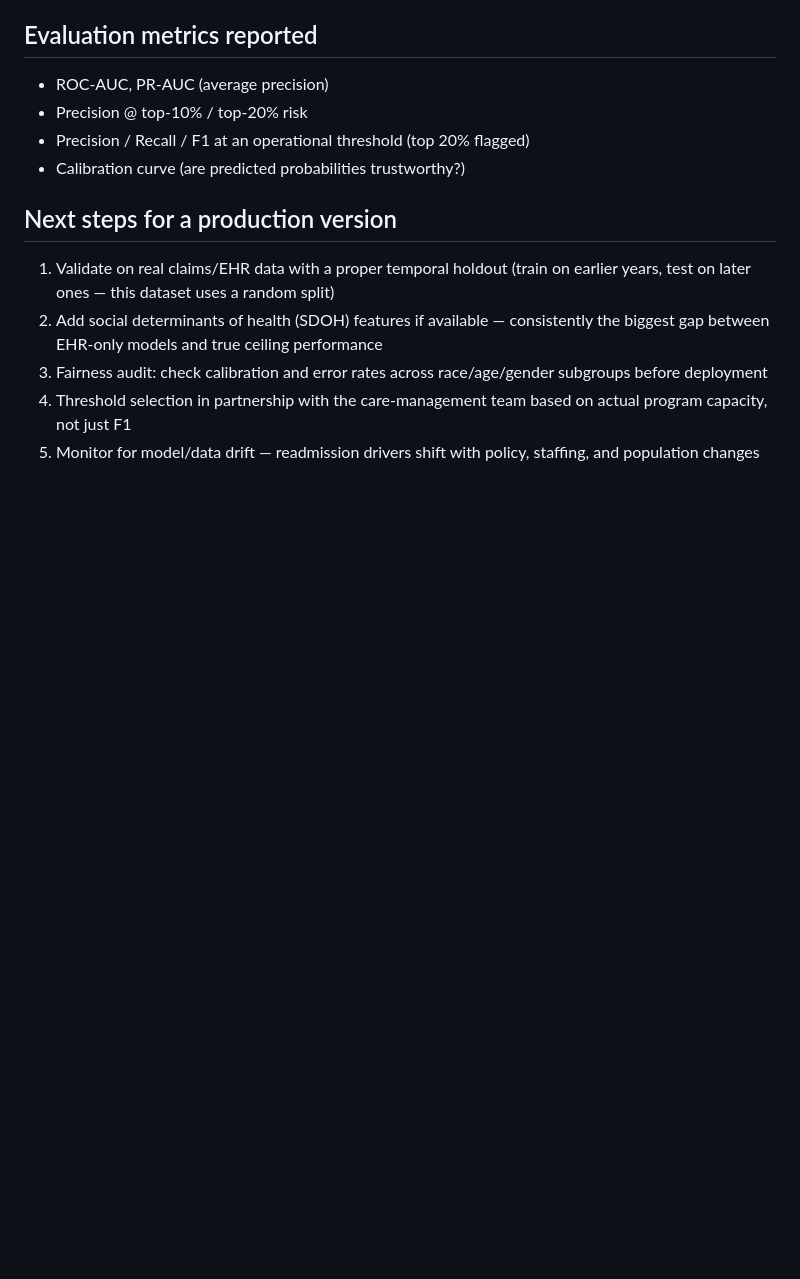
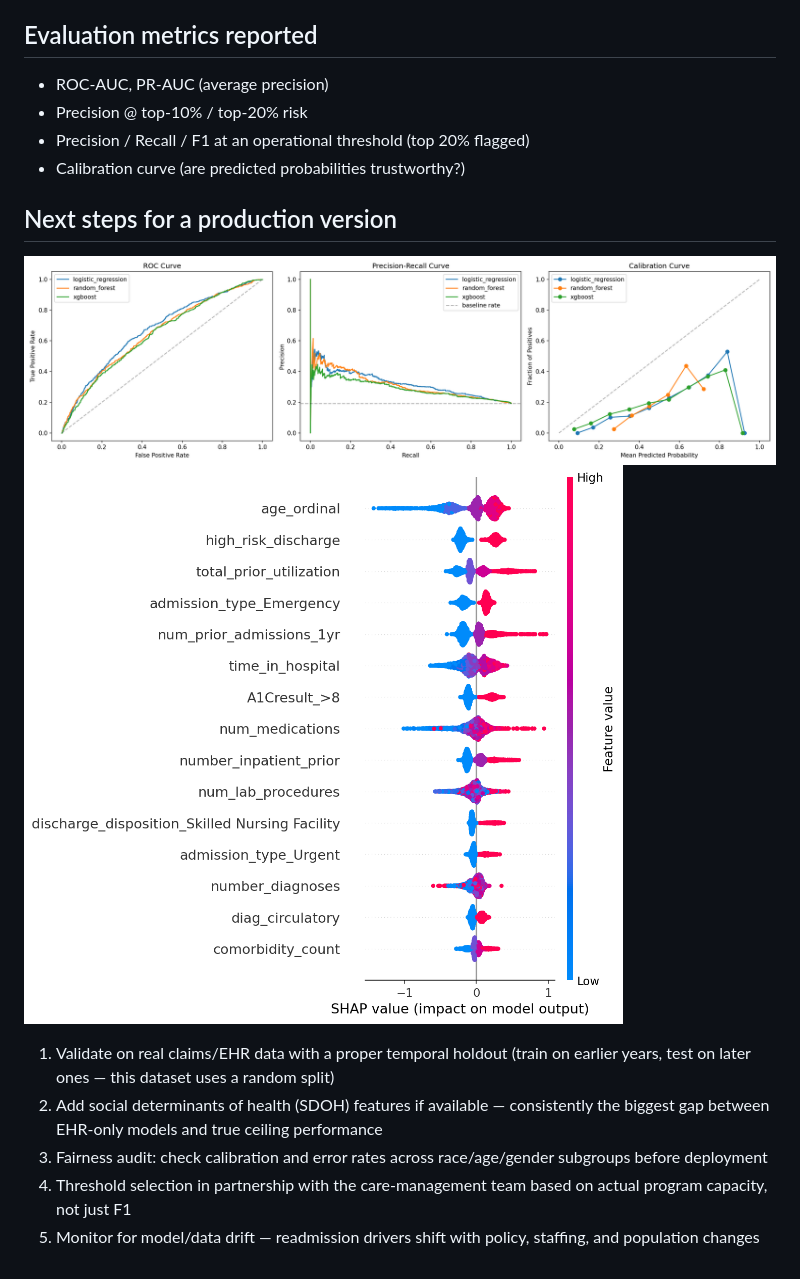
Before and after one commit to Sohail5993/Healthcare-Analyst, a Markdown page: README.md, the part around the change. GitHub-like rendering; blank space fills up the shorter version.

Commit message:
Update README with evaluation curves and SHAP summary
Added evaluation curves and SHAP global summary images to README.

```diff
--- a/README.md
+++ b/README.md
@@ -132,7 +132,8 @@ a real business case.
 - Calibration curve (are predicted probabilities trustworthy?)
 
 ## Next steps for a production version
-
+![Evaluation Curves](evaluation_curves.png)
+![SHAP Global Summary](shap_global_summary.png)
 1. Validate on real claims/EHR data with a proper temporal holdout (train
    on earlier years, test on later ones — this dataset uses a random split)
 2. Add social determinants of health (SDOH) features if available —
```
